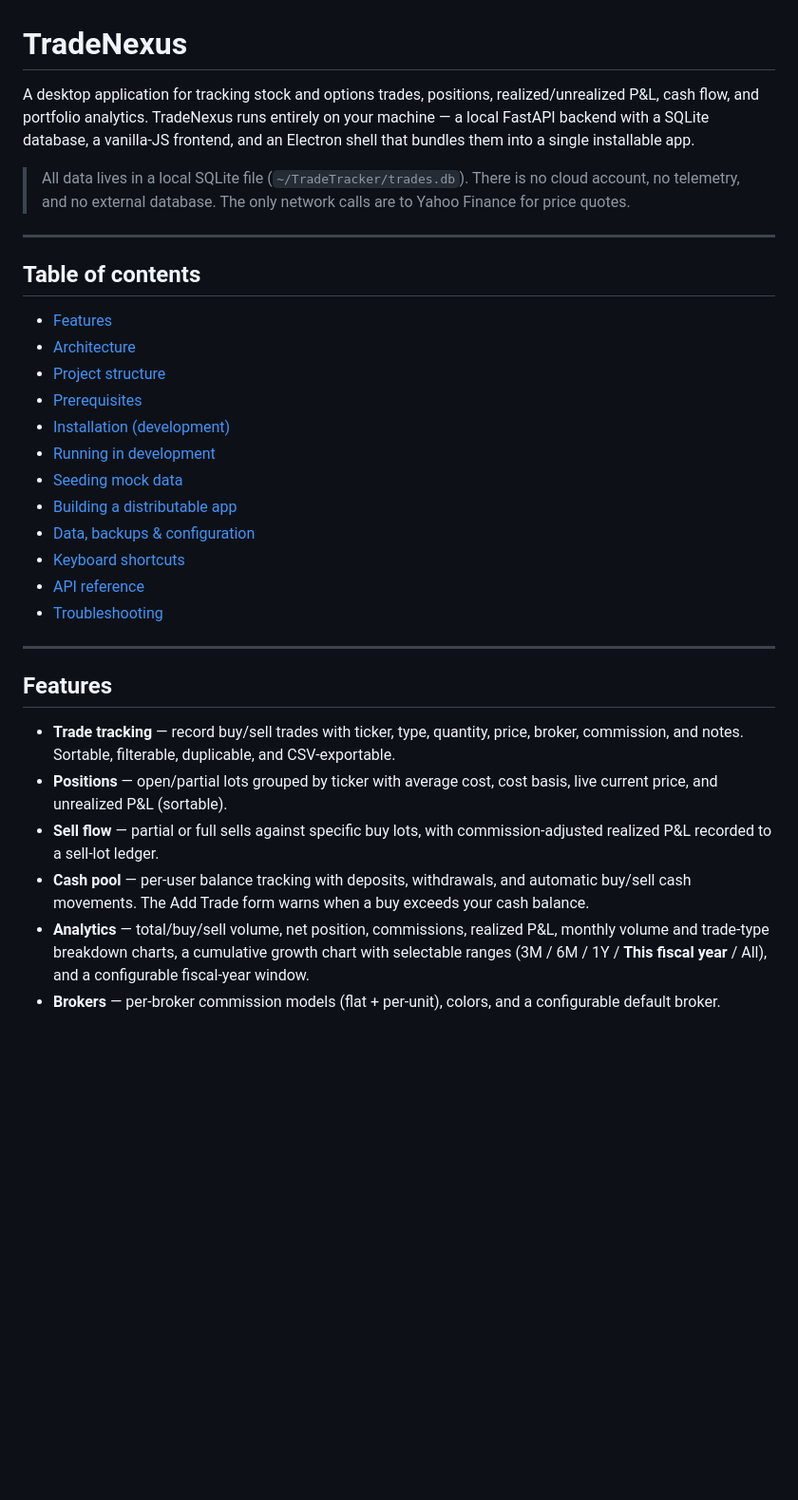
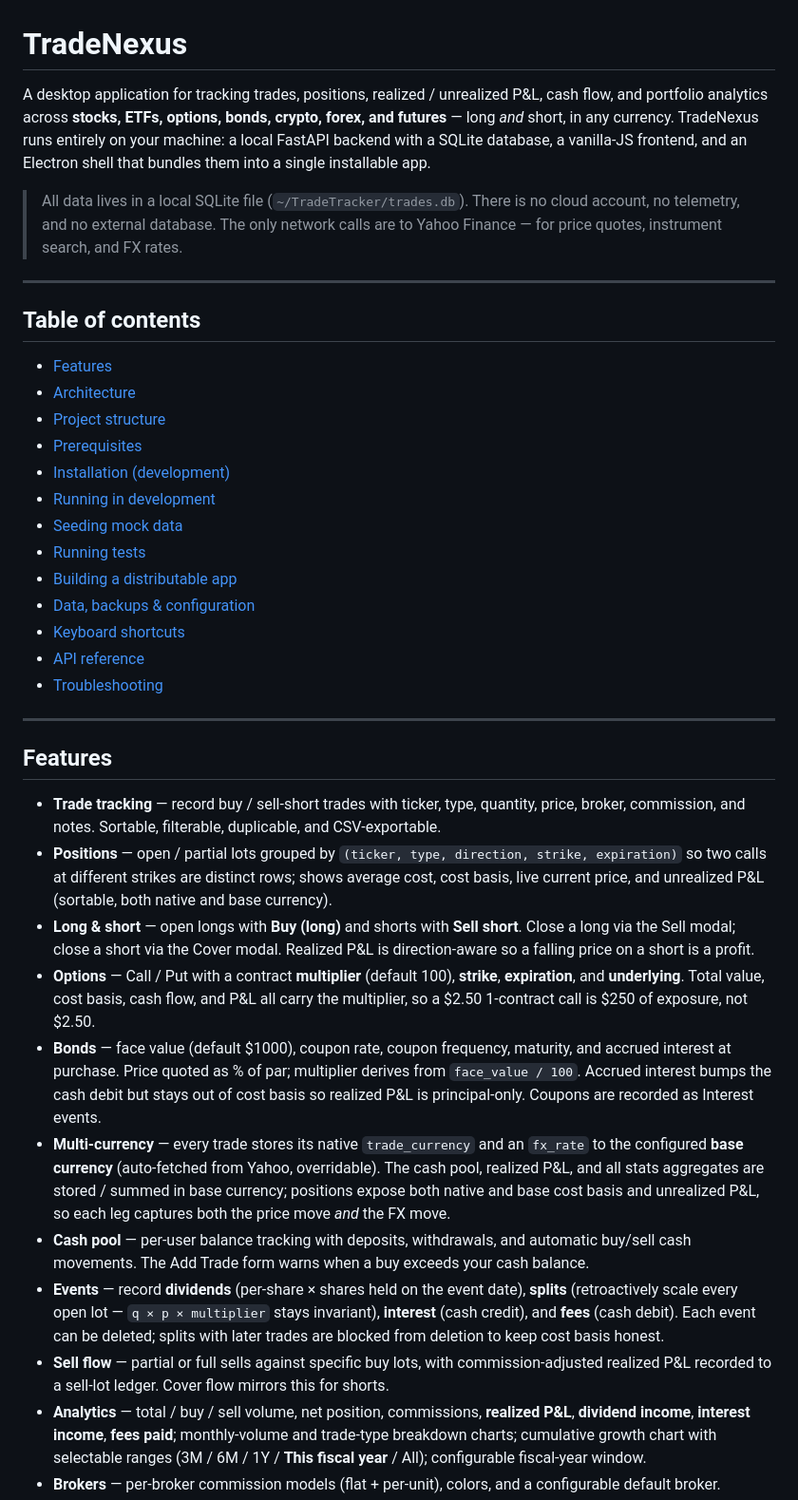
Before and after one commit to Gramding/TradeNexus, a Markdown page: README.md, the part around one of its changes. Shown at 95% size. GitHub-like rendering; blank space fills up the shorter version.

```diff
--- a/README.md
+++ b/README.md
@@ -1,8 +1,8 @@
 # TradeNexus
 
-A desktop application for tracking stock and options trades, positions, realized/unrealized P&L, cash flow, and portfolio analytics. TradeNexus runs entirely on your machine — a local FastAPI backend with a SQLite database, a vanilla-JS frontend, and an Electron shell that bundles them into a single installable app.
+A desktop application for tracking trades, positions, realized / unrealized P&L, cash flow, and portfolio analytics across **stocks, ETFs, options, bonds, crypto, forex, and futures** — long *and* short, in any currency. TradeNexus runs entirely on your machine: a local FastAPI backend with a SQLite database, a vanilla-JS frontend, and an Electron shell that bundles them into a single installable app.
 
-> All data lives in a local SQLite file (`~/TradeTracker/trades.db`). There is no cloud account, no telemetry, and no external database. The only network calls are to Yahoo Finance for price quotes.
+> All data lives in a local SQLite file (`~/TradeTracker/trades.db`). There is no cloud account, no telemetry, and no external database. The only network calls are to Yahoo Finance — for price quotes, instrument search, and FX rates.
 
 ---
 
@@ -15,6 +15,7 @@ A desktop application for tracking stock and options trades, positions, realized
 - [Installation (development)](#installation-development)
 - [Running in development](#running-in-development)
 - [Seeding mock data](#seeding-mock-data)
+- [Running tests](#running-tests)
 - [Building a distributable app](#building-a-distributable-app)
 - [Data, backups & configuration](#data-backups--configuration)
 - [Keyboard shortcuts](#keyboard-shortcuts)
@@ -25,9 +26,14 @@ A desktop application for tracking stock and options trades, positions, realized
 
 ## Features
 
-- **Trade tracking** — record buy/sell trades with ticker, type, quantity, price, broker, commission, and notes. Sortable, filterable, duplicable, and CSV-exportable.
-- **Positions** — open/partial lots grouped by ticker with average cost, cost basis, live current price, and unrealized P&L (sortable).
-- **Sell flow** — partial or full sells against specific buy lots, with commission-adjusted realized P&L recorded to a sell-lot ledger.
+- **Trade tracking** — record buy / sell-short trades with ticker, type, quantity, price, broker, commission, and notes. Sortable, filterable, duplicable, and CSV-exportable.
+- **Positions** — open / partial lots grouped by `(ticker, type, direction, strike, expiration)` so two calls at different strikes are distinct rows; shows average cost, cost basis, live current price, and unrealized P&L (sortable, both native and base currency).
+- **Long & short** — open longs with **Buy (long)** and shorts with **Sell short**. Close a long via the Sell modal; close a short via the Cover modal. Realized P&L is direction-aware so a falling price on a short is a profit.
+- **Options** — Call / Put with a contract **multiplier** (default 100), **strike**, **expiration**, and **underlying**. Total value, cost basis, cash flow, and P&L all carry the multiplier, so a $2.50 1-contract call is $250 of exposure, not $2.50.
+- **Bonds** — face value (default $1000), coupon rate, coupon frequency, maturity, and accrued interest at purchase. Price quoted as % of par; multiplier derives from `face_value / 100`. Accrued interest bumps the cash debit but stays out of cost basis so realized P&L is principal-only. Coupons are recorded as Interest events.
+- **Multi-currency** — every trade stores its native `trade_currency` and an `fx_rate` to the configured **base currency** (auto-fetched from Yahoo, overridable). The cash pool, realized P&L, and all stats aggregates are stored / summed in base currency; positions expose both native and base cost basis and unrealized P&L, so each leg captures both the price move *and* the FX move.
 - **Cash pool** — per-user balance tracking with deposits, withdrawals, and automatic buy/sell cash movements. The Add Trade form warns when a buy exceeds your cash balance.
-- **Analytics** — total/buy/sell volume, net position, commissions, realized P&L, monthly volume and trade-type breakdown charts, a cumulative growth chart with selectable ranges (3M / 6M / 1Y / **This fiscal year** / All), and a configurable fiscal-year window.
+- **Events** — record **dividends** (per-share × shares held on the event date), **splits** (retroactively scale every open lot — `q × p × multiplier` stays invariant), **interest** (cash credit), and **fees** (cash debit). Each event can be deleted; splits with later trades are blocked from deletion to keep cost basis honest.
+- **Sell flow** — partial or full sells against specific buy lots, with commission-adjusted realized P&L recorded to a sell-lot ledger. Cover flow mirrors this for shorts.
+- **Analytics** — total / buy / sell volume, net position, commissions, **realized P&L**, **dividend income**, **interest income**, **fees paid**; monthly-volume and trade-type breakdown charts; cumulative growth chart with selectable ranges (3M / 6M / 1Y / **This fiscal year** / All); configurable fiscal-year window.
 - **Brokers** — per-broker commission models (flat + per-unit), colors, and a configurable default broker.
```
Also changed, not shown: other parts of README.md (+47 -19 lines).
